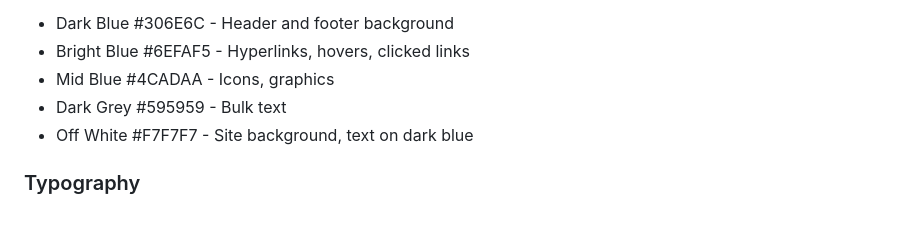
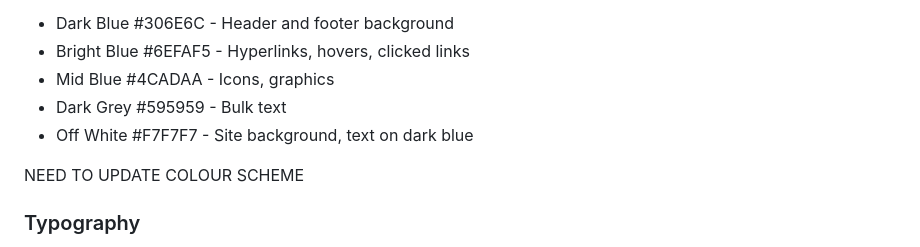
Before and after one commit to Renz2299/aquarius_mp1, a Markdown page: README.md, the part around the change. Drawn GitHub-style; blank space fills up the shorter version.

```diff
--- a/README.md
+++ b/README.md
@@ -141,6 +141,8 @@ Colour Assignments:
 * Dark Grey #595959 - Bulk text
 * Off White #F7F7F7 - Site background, text on dark blue
 
+NEED TO UPDATE COLOUR SCHEME
+
 ### Typography
 The Aquarius logo consists of Futura, however this is not a Google Font so is less likely the user will actually be able to view the font, it's also overused and common within industry for a company to use a different font from it's logo. Therefore, the chosen fonts for this site are Google Fonts: Fjalla One and Oxygen.
 
```
Also changed, not shown: assets/img/multi_product.png, 2 other files.
